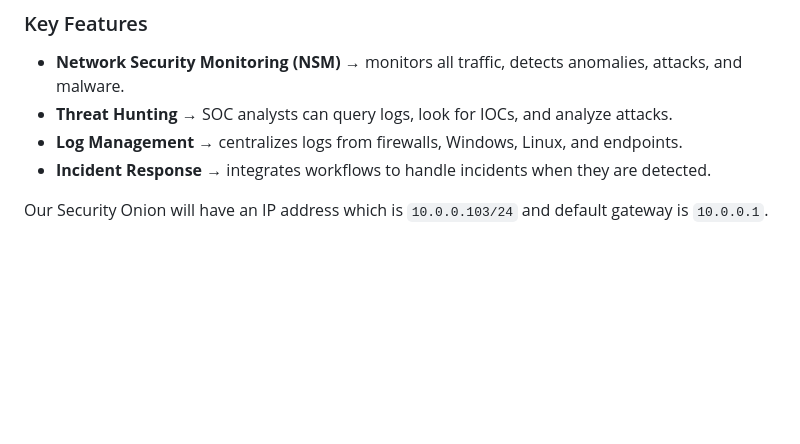
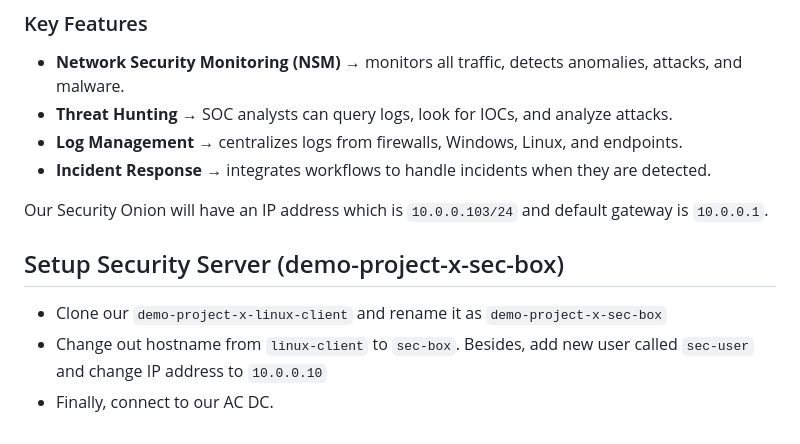
Before and after one commit to faviconico1910/ProjectX, a Markdown page: BuildAnEnterpriseNetwork/README.md, the part around the change. Drawn GitHub-style; blank space fills up the shorter version.

Commit message:
setup security server and connect with active directory

````diff
--- a/BuildAnEnterpriseNetwork/README.md
+++ b/BuildAnEnterpriseNetwork/README.md
@@ -67,3 +67,7 @@ It’s not just a piece of software, but an **all-in-one cybersecurity platform*
 - **Incident Response** → integrates workflows to handle incidents when they are detected.
 
 Our Security Onion will have an IP address which is ```10.0.0.103/24``` and default gateway is ```10.0.0.1```.
+## Setup Security Server (demo-project-x-sec-box)
+- Clone our ``` demo-project-x-linux-client ``` and rename it as ``` demo-project-x-sec-box ```
+- Change out hostname from ```linux-client``` to ```sec-box```. Besides, add new user called ``` sec-user ``` and change IP address to ``` 10.0.0.10 ```
+- Finally, connect to our AC DC.
````
